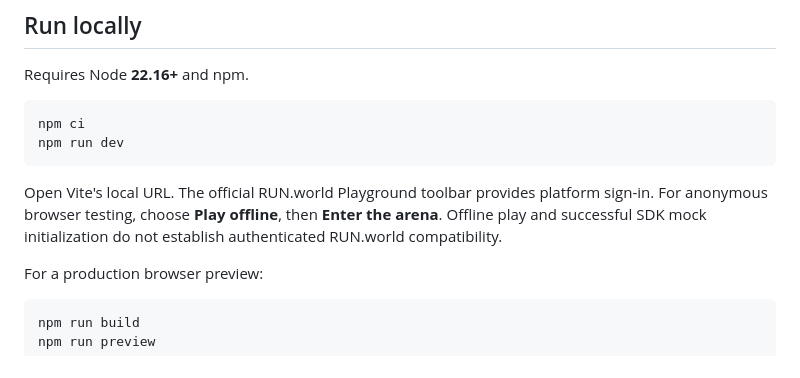
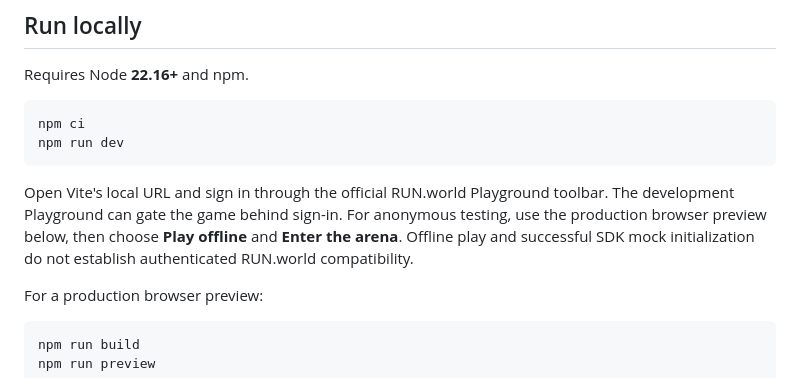
Before and after one commit to kavemankai/Run.world-starter-, a Markdown page: README.md, the part around the change. Drawn GitHub-style.

Commit message:
Clarify Playground sign-in and anonymous preview instructions

````diff
--- a/README.md
+++ b/README.md
@@ -13,7 +13,7 @@ npm ci
 npm run dev
 ```
 
-Open Vite's local URL. The official RUN.world Playground toolbar provides platform sign-in. For anonymous browser testing, choose **Play offline**, then **Enter the arena**. Offline play and successful SDK mock initialization do not establish authenticated RUN.world compatibility.
+Open Vite's local URL and sign in through the official RUN.world Playground toolbar. The development Playground can gate the game behind sign-in. For anonymous testing, use the production browser preview below, then choose **Play offline** and **Enter the arena**. Offline play and successful SDK mock initialization do not establish authenticated RUN.world compatibility.
 
 For a production browser preview:
 
````
Also changed, not shown: TEST_REPORT.md (+1 -1 lines).
